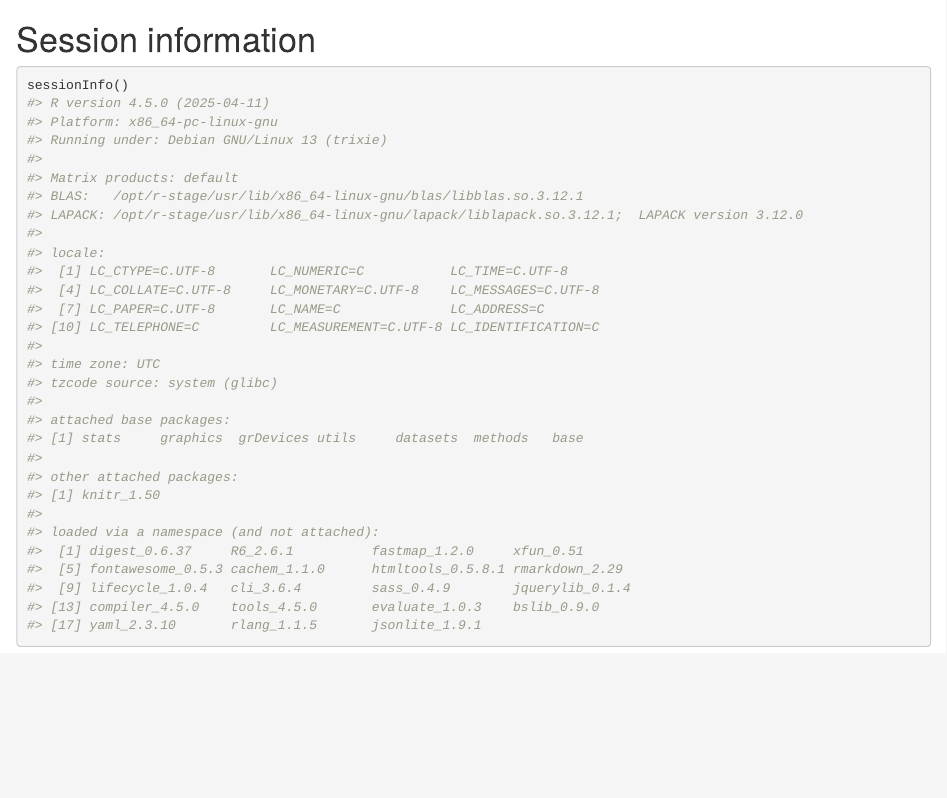
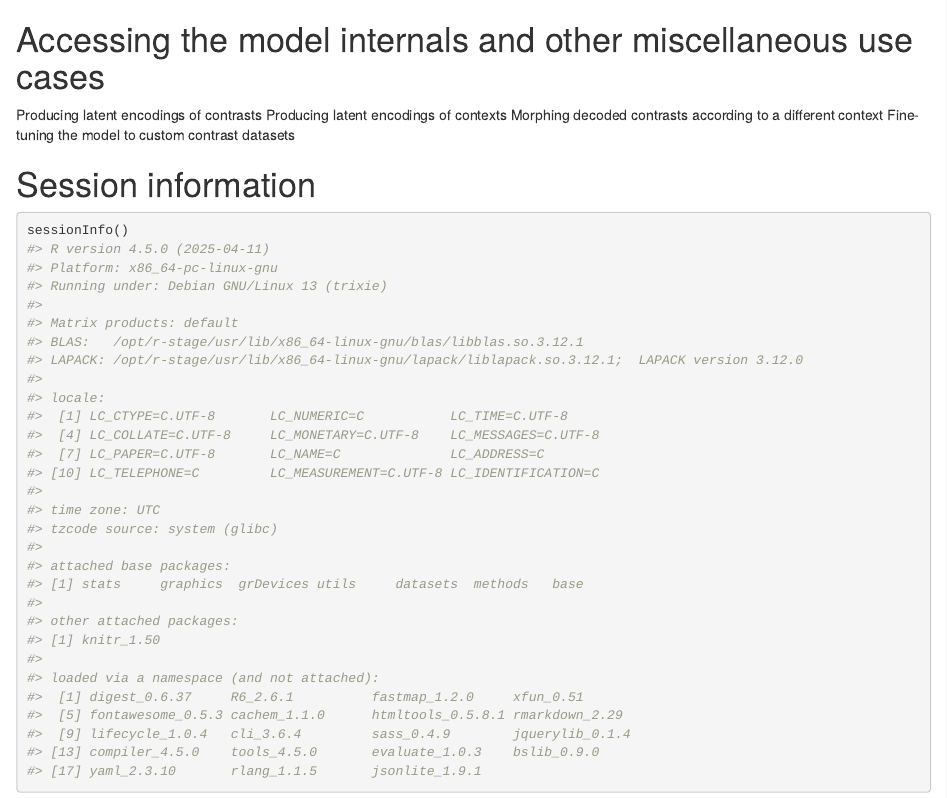
Before and after one commit to fmicompbio/orthos, an R Markdown document (vignettes/orthosIntro.Rmd): the page in a window 1100 px wide, from 4350 px down. Rendered offline with R 4.5, knitr and Pandoc, with nearby package versions; drawn as R Markdown's standard HTML page in place of the format the file asks for; some code elsewhere in the file could not run offline.

Commit message:
Vignette edits

```diff
--- a/vignettes/orthosIntro.Rmd
+++ b/vignettes/orthosIntro.Rmd
@@ -184,6 +184,13 @@ print(plotQueryResultsManh(query.res.mouse))
 
 
 
+# Accessing the model internals and other miscellaneous use cases
+
+Producing latent encodings of contrasts
+Producing latent encodings of contexts
+Morphing decoded contrasts according to a different context
+Fine-tuning the model to custom contrast datasets
+
 
 # Session information {-}
 
```
